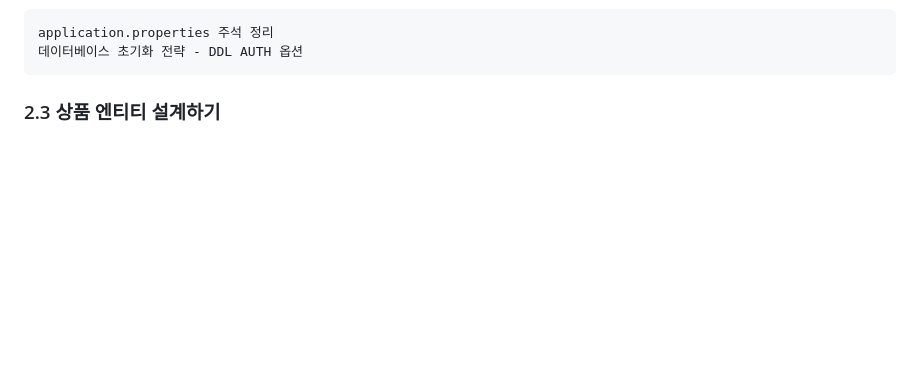
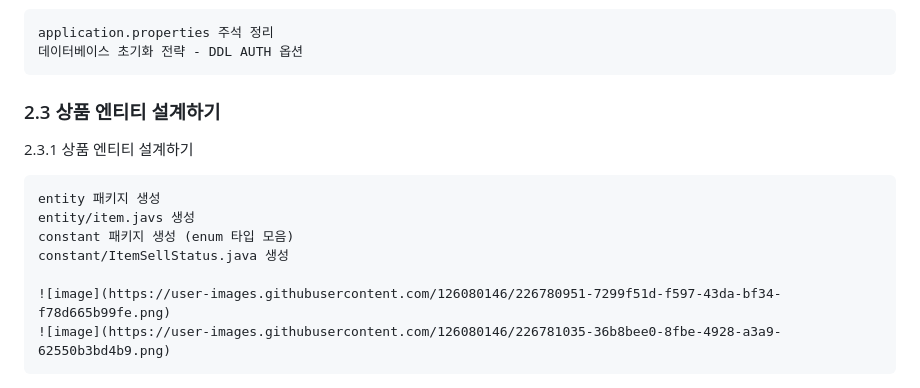
Before and after one commit to pearl-jam/springboot-shop, a Markdown page: README.md, the part around the change. Drawn GitHub-style; blank space fills up the shorter version.

```diff
--- a/README.md
+++ b/README.md
@@ -83,3 +83,13 @@
     데이터베이스 초기화 전략 - DDL AUTH 옵션
 
 ### 2.3 상품 엔티티 설계하기
+
+2.3.1 상품 엔티티 설계하기
+
+    entity 패키지 생성
+    entity/item.javs 생성
+    constant 패키지 생성 (enum 타입 모음)
+    constant/ItemSellStatus.java 생성
+
+    ![image](https://user-images.githubusercontent.com/126080146/226780951-7299f51d-f597-43da-bf34-f78d665b99fe.png)
+    ![image](https://user-images.githubusercontent.com/126080146/226781035-36b8bee0-8fbe-4928-a3a9-62550b3bd4b9.png)
```
